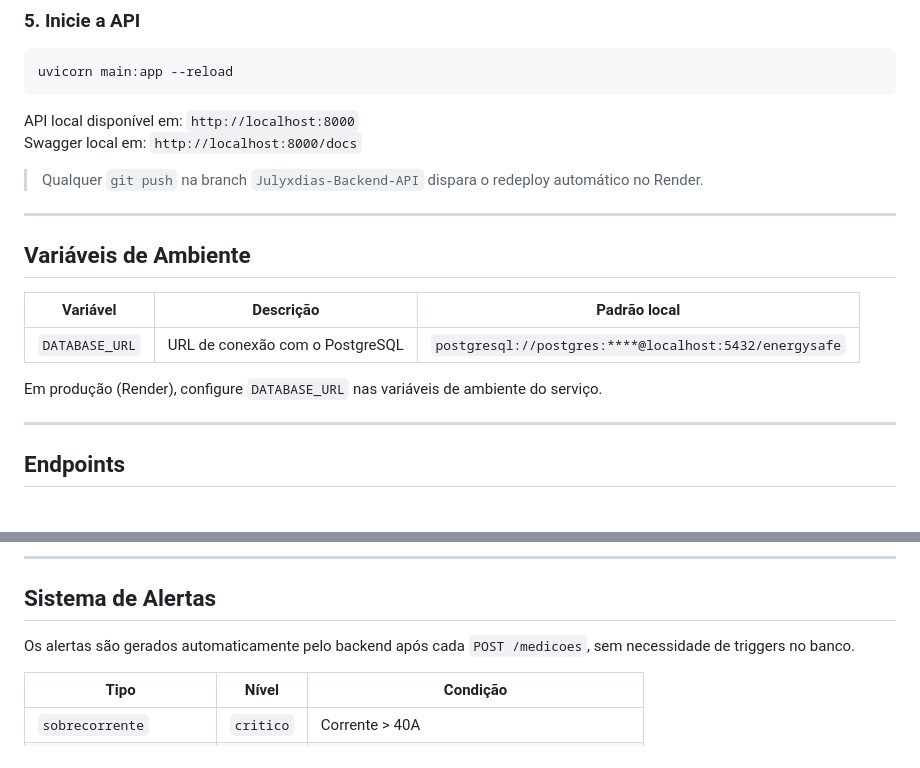
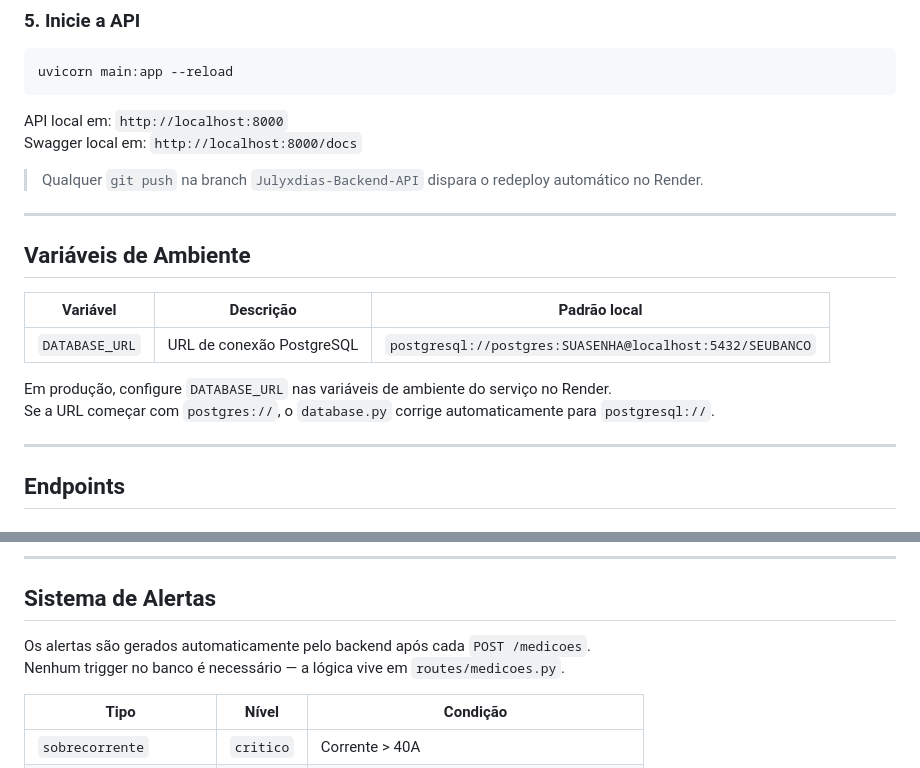
Before and after one commit to Karolaine231/EnergySafe, a Markdown page: README.md, 2 parts joined by grey strips. GitHub-like rendering.

````diff
--- a/README.md
+++ b/README.md
@@ -117,7 +119,7 @@ docker-compose up -d
 uvicorn main:app --reload
 ```
 
-API local disponível em: `http://localhost:8000`
+API local em: `http://localhost:8000`
 Swagger local em: `http://localhost:8000/docs`
 
 > Qualquer `git push` na branch `Julyxdias-Backend-API` dispara o redeploy automático no Render.
@@ -128,9 +130,10 @@ Swagger local em: `http://localhost:8000/docs`
 
 | Variável | Descrição | Padrão local |
 |---|---|---|
-| `DATABASE_URL` | URL de conexão com o PostgreSQL | `postgresql://postgres:****@localhost:5432/energysafe` |
+| `DATABASE_URL` | URL de conexão PostgreSQL | `postgresql://postgres:SUASENHA@localhost:5432/SEUBANCO` |
 
-Em produção (Render), configure `DATABASE_URL` nas variáveis de ambiente do serviço.
+Em produção, configure `DATABASE_URL` nas variáveis de ambiente do serviço no Render.
+Se a URL começar com `postgres://`, o `database.py` corrige automaticamente para `postgresql://`.
 
 ---
 
@@ -190,7 +193,8 @@ Em produção (Render), configure `DATABASE_URL` nas variáveis de ambiente do s
 
 ##  Sistema de Alertas
 
-Os alertas são gerados automaticamente pelo backend após cada `POST /medicoes`, sem necessidade de triggers no banco.
+Os alertas são gerados automaticamente pelo backend após cada `POST /medicoes`.
+Nenhum trigger no banco é necessário — a lógica vive em `routes/medicoes.py`.
 
 | Tipo | Nível | Condição |
 |---|---|---|
````
Also changed, not shown: other parts of README.md (+25 -23 lines).
